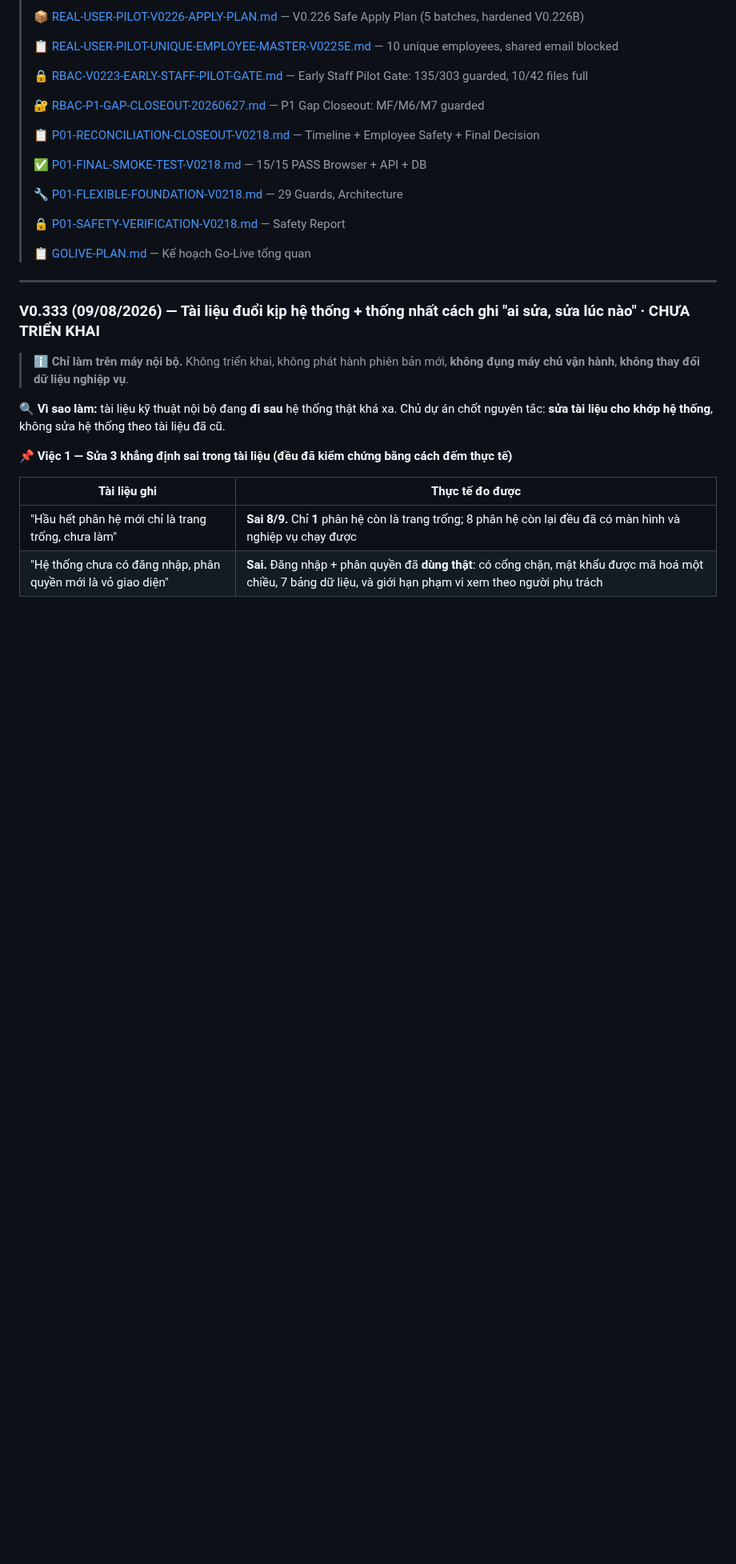
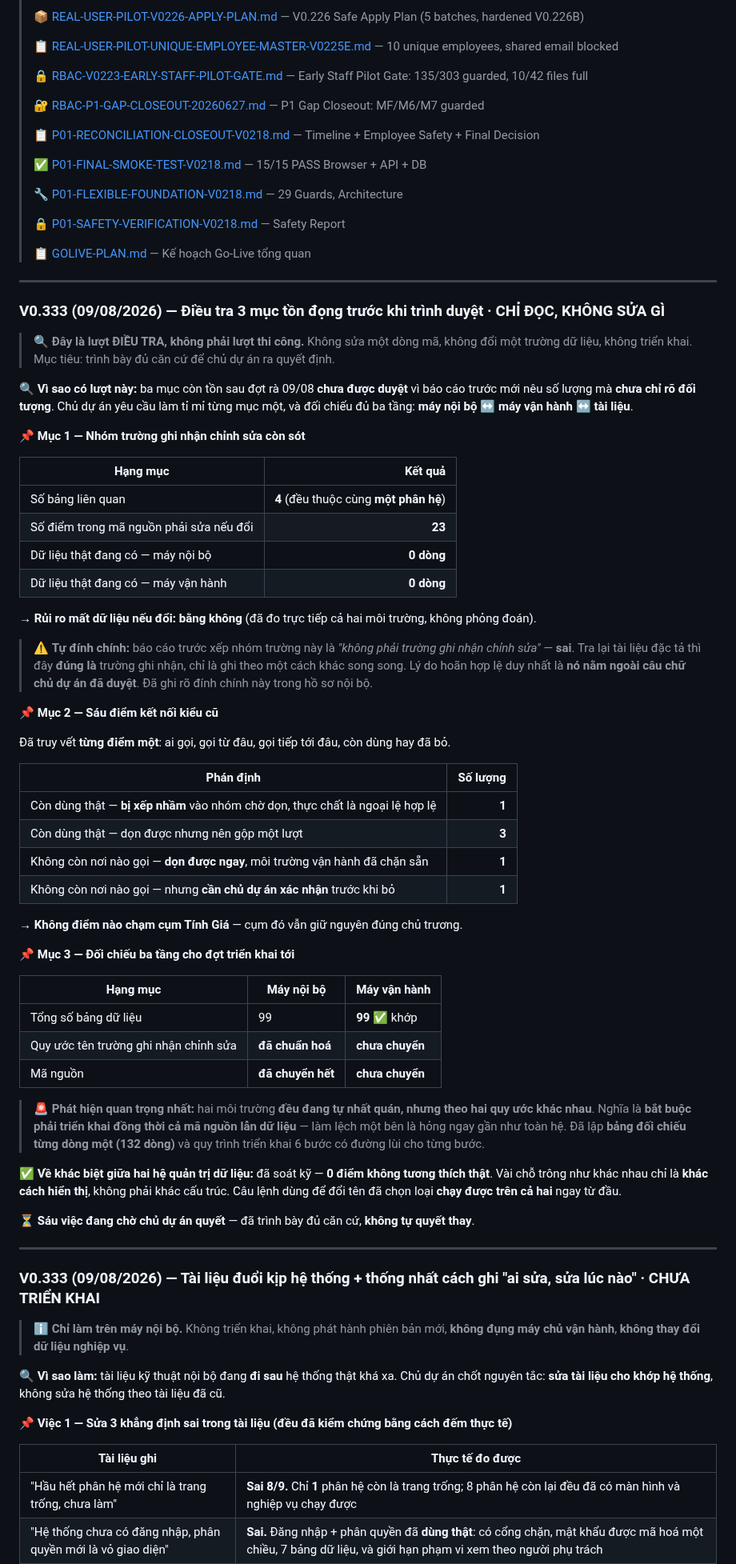
Before and after one commit to irissnss/Baocaoerptanphat, a Markdown page: README.md, the part around the change. Shown at 80% size. GitHub-like rendering; blank space fills up the shorter version.

Commit message:
V0.333 (09/08/2026) - Dieu tra 3 muc ton dong truoc khi trinh duyet (chi doc)

```diff
--- a/README.md
+++ b/README.md
@@ -118,6 +118,65 @@
 > 🔒 [P01-SAFETY-VERIFICATION-V0218.md](P01-SAFETY-VERIFICATION-V0218.md) — Safety Report
 >
 > 📋 [GOLIVE-PLAN.md](GOLIVE-PLAN.md) — Kế hoạch Go-Live tổng quan
+
+---
+
+### V0.333 (09/08/2026) — Điều tra 3 mục tồn đọng trước khi trình duyệt · CHỈ ĐỌC, KHÔNG SỬA GÌ
+
+> 🔍 **Đây là lượt ĐIỀU TRA, không phải lượt thi công.** Không sửa một dòng mã, không đổi một
+> trường dữ liệu, không triển khai. Mục tiêu: trình bày đủ căn cứ để chủ dự án ra quyết định.
+
+**🔍 Vì sao có lượt này:** ba mục còn tồn sau đợt rà 09/08 **chưa được duyệt** vì báo cáo trước
+mới nêu số lượng mà **chưa chỉ rõ đối tượng**. Chủ dự án yêu cầu làm tỉ mỉ từng mục một, và
+đối chiếu đủ ba tầng: **máy nội bộ ↔ máy vận hành ↔ tài liệu**.
+
+**📌 Mục 1 — Nhóm trường ghi nhận chỉnh sửa còn sót**
+
+| Hạng mục | Kết quả |
+|---|---:|
+| Số bảng liên quan | **4** (đều thuộc cùng **một phân hệ**) |
+| Số điểm trong mã nguồn phải sửa nếu đổi | **23** |
+| Dữ liệu thật đang có — máy nội bộ | **0 dòng** |
+| Dữ liệu thật đang có — máy vận hành | **0 dòng** |
+
+→ **Rủi ro mất dữ liệu nếu đổi: bằng không** (đã đo trực tiếp cả hai môi trường, không phỏng đoán).
+
+> ⚠️ **Tự đính chính:** báo cáo trước xếp nhóm trường này là *"không phải trường ghi nhận chỉnh sửa"*
+> — **sai**. Tra lại tài liệu đặc tả thì đây **đúng là** trường ghi nhận, chỉ là ghi theo một cách
+> khác song song. Lý do hoãn hợp lệ duy nhất là **nó nằm ngoài câu chữ chủ dự án đã duyệt**.
+> Đã ghi rõ đính chính này trong hồ sơ nội bộ.
+
+**📌 Mục 2 — Sáu điểm kết nối kiểu cũ**
+
+Đã truy vết **từng điểm một**: ai gọi, gọi từ đâu, gọi tiếp tới đâu, còn dùng hay đã bỏ.
+
+| Phán định | Số lượng |
+|---|---:|
+| Còn dùng thật — **bị xếp nhầm** vào nhóm chờ dọn, thực chất là ngoại lệ hợp lệ | **1** |
+| Còn dùng thật — dọn được nhưng nên gộp một lượt | **3** |
+| Không còn nơi nào gọi — **dọn được ngay**, môi trường vận hành đã chặn sẵn | **1** |
+| Không còn nơi nào gọi — nhưng **cần chủ dự án xác nhận** trước khi bỏ | **1** |
+
+→ **Không điểm nào chạm cụm Tính Giá** — cụm đó vẫn giữ nguyên đúng chủ trương.
+
+**📌 Mục 3 — Đối chiếu ba tầng cho đợt triển khai tới**
+
+| Hạng mục | Máy nội bộ | Máy vận hành |
+|---|---|---|
+| Tổng số bảng dữ liệu | 99 | **99** ✅ khớp |
+| Quy ước tên trường ghi nhận chỉnh sửa | **đã chuẩn hoá** | **chưa chuyển** |
+| Mã nguồn | **đã chuyển hết** | **chưa chuyển** |
+
+> 🚨 **Phát hiện quan trọng nhất:** hai môi trường **đều đang tự nhất quán, nhưng theo hai quy ước
+> khác nhau**. Nghĩa là **bắt buộc phải triển khai đồng thời cả mã nguồn lẫn dữ liệu** — làm lệch
+> một bên là hỏng ngay gần như toàn hệ. Đã lập **bảng đối chiếu từng dòng một (132 dòng)** và
+> quy trình triển khai 6 bước có đường lùi cho từng bước.
+
+**✅ Về khác biệt giữa hai hệ quản trị dữ liệu:** đã soát kỹ — **0 điểm không tương thích thật**.
+Vài chỗ trông như khác nhau chỉ là **khác cách hiển thị**, không phải khác cấu trúc. Câu lệnh
+dùng để đổi tên đã chọn loại **chạy được trên cả hai** ngay từ đầu.
+
+**⏳ Sáu việc đang chờ chủ dự án quyết** — đã trình bày đủ căn cứ, **không tự quyết thay**.
 
 ---
 
```
